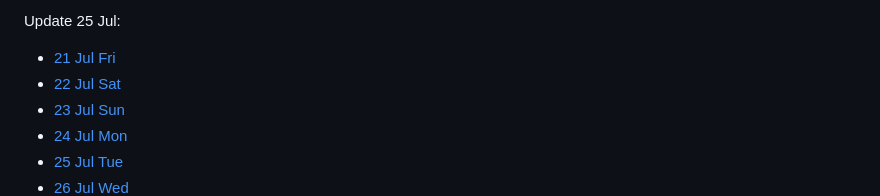
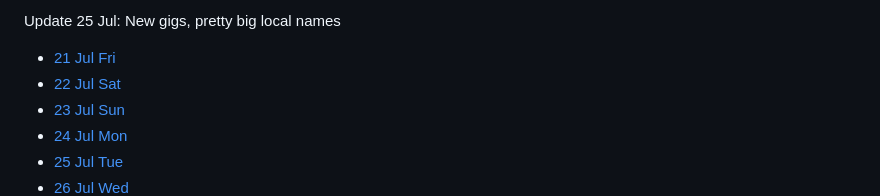
Before and after one commit to sgmusicchat/sgmusicchat.github.io, a Markdown page: index.md, the part around the change. GitHub-like rendering.

```diff
--- a/index.md
+++ b/index.md
@@ -1,4 +1,4 @@
-Update 25 Jul:
+Update 25 Jul: New gigs, pretty big local names
 
 - [21 Jul Fri](#21-jul-fri)
 - [22 Jul Sat](#22-jul-sat)
```
